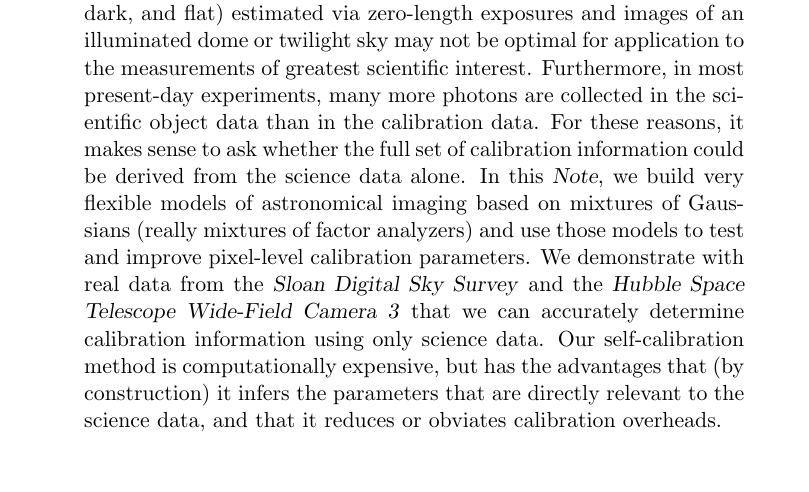
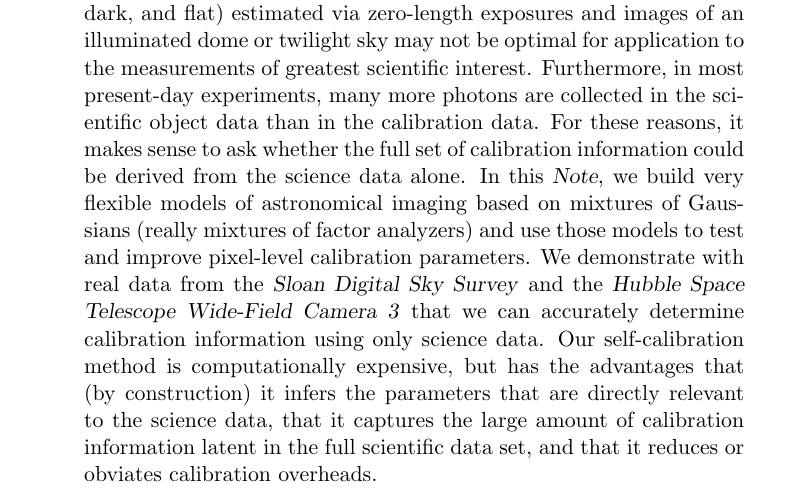
Before and after one commit to davidwhogg/BallPeenHammer, a LaTeX paper (documents/bph.tex): part of the page, cut so that both start at the same text. Compiled offline with pdfLaTeX.

Commit message:
abstract tweaks

```diff
--- a/documents/bph.tex
+++ b/documents/bph.tex
@@ -27,8 +27,11 @@ parameters.  We demonstrate with real data from the \project{Sloan
 information using only science data.  Our self-calibration method is
 computationally expensive, but has the advantages that (by
 construction) it infers the parameters that are directly relevant to
-the science data, and that it reduces or obviates calibration
-overheads.
+the science data, that it captures the large amount of calibration information latent
+in the full scientific data set, and that it reduces or obviates
+calibration overheads.
 \end{abstract}
 
+
+
 \end{document}
```
